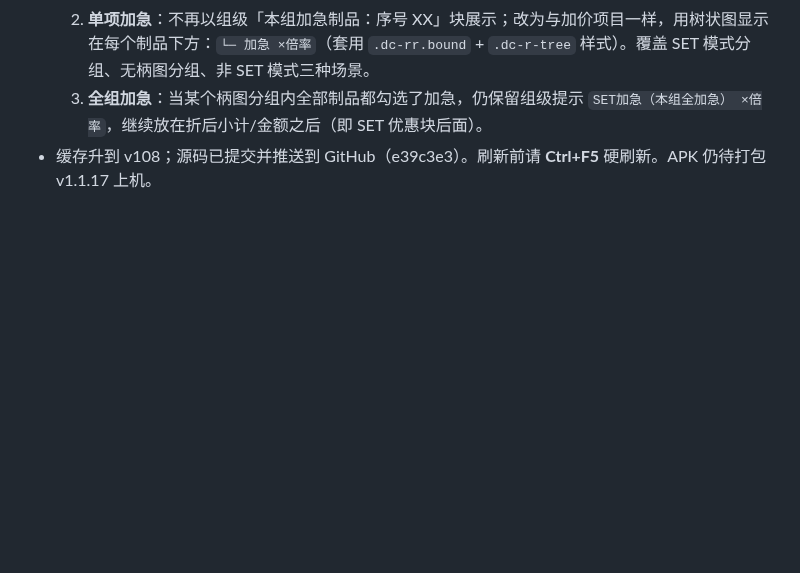
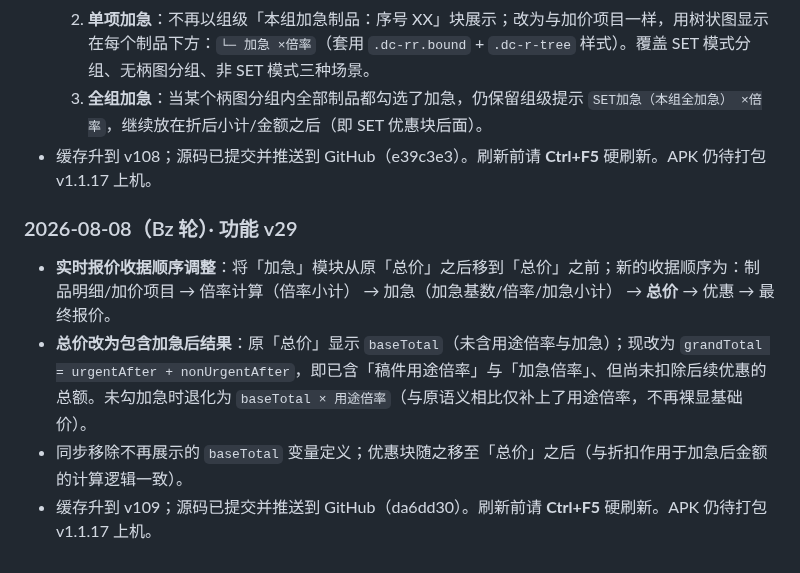
Before and after one commit to Quella-x/Quella-x-workbench, a Markdown page: 版本历史.md, the part around the change. GitHub-like rendering; blank space fills up the shorter version.

Commit message:
Bz轮：追加版本历史

```diff
--- a/版本历史.md
+++ b/版本历史.md
@@ -665,3 +665,10 @@
   2. **单项加急**：不再以组级「本组加急制品：序号 XX」块展示；改为与加价项目一样，用树状图显示在每个制品下方：`└─ 加急 ×倍率`（套用 `.dc-rr.bound` + `.dc-r-tree` 样式）。覆盖 SET 模式分组、无柄图分组、非 SET 模式三种场景。
   3. **全组加急**：当某个柄图分组内全部制品都勾选了加急，仍保留组级提示 `SET加急（本组全加急） ×倍率`，继续放在折后小计/金额之后（即 SET 优惠块后面）。
 - 缓存升到 v108；源码已提交并推送到 GitHub（e39c3e3）。刷新前请 **Ctrl+F5** 硬刷新。APK 仍待打包 v1.1.17 上机。
+
+### 2026-08-08（Bz 轮）· 功能 v29
+
+- **实时报价收据顺序调整**：将「加急」模块从原「总价」之后移到「总价」之前；新的收据顺序为：制品明细/加价项目 → 倍率计算（倍率小计） → 加急（加急基数/倍率/加急小计） → **总价** → 优惠 → 最终报价。
+- **总价改为包含加急后结果**：原「总价」显示 `baseTotal`（未含用途倍率与加急）；现改为 `grandTotal = urgentAfter + nonUrgentAfter`，即已含「稿件用途倍率」与「加急倍率」、但尚未扣除后续优惠的总额。未勾加急时退化为 `baseTotal × 用途倍率`（与原语义相比仅补上了用途倍率，不再裸显基础价）。
+- 同步移除不再展示的 `baseTotal` 变量定义；优惠块随之移至「总价」之后（与折扣作用于加急后金额的计算逻辑一致）。
+- 缓存升到 v109；源码已提交并推送到 GitHub（da6dd30）。刷新前请 **Ctrl+F5** 硬刷新。APK 仍待打包 v1.1.17 上机。
```
